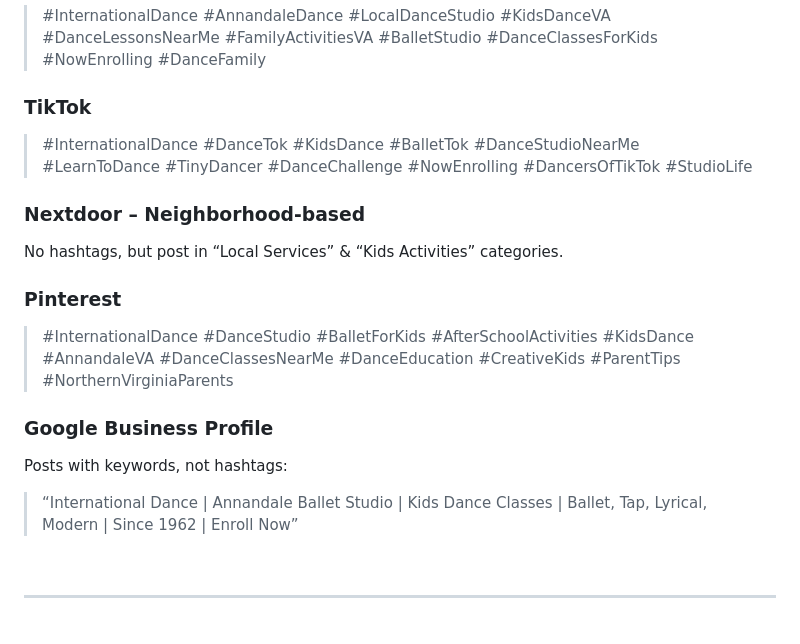
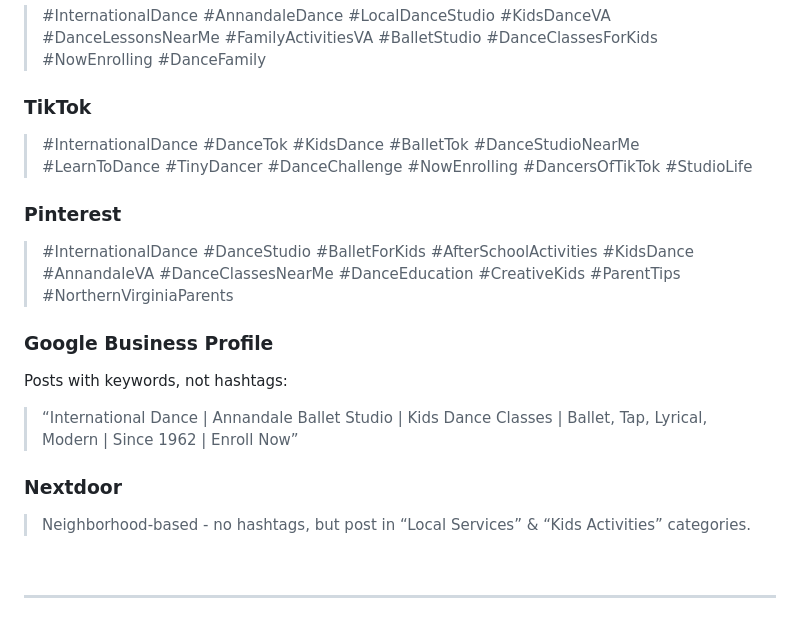
Before and after one commit to international-dance/ID, a Markdown page: STYLEGUIDE.md, the part around the change. GitHub-like rendering.

```diff
--- a/STYLEGUIDE.md
+++ b/STYLEGUIDE.md
@@ -374,9 +374,6 @@ Combining Location + Dance for Reach:
 ### TikTok
 > #InternationalDance #DanceTok #KidsDance #BalletTok #DanceStudioNearMe #LearnToDance #TinyDancer #DanceChallenge #NowEnrolling #DancersOfTikTok #StudioLife
 
-### Nextdoor – Neighborhood-based
-No hashtags, but post in “Local Services” & “Kids Activities” categories.
-
 ### Pinterest
 > #InternationalDance #DanceStudio #BalletForKids #AfterSchoolActivities #KidsDance #AnnandaleVA #DanceClassesNearMe #DanceEducation #CreativeKids #ParentTips #NorthernVirginiaParents
 
@@ -384,6 +381,9 @@ No hashtags, but post in “Local Services” & “Kids Activities” categories
 Posts with keywords, not hashtags:<br>
 > “International Dance | Annandale Ballet Studio | Kids Dance Classes | Ballet, Tap, Lyrical, Modern | Since 1962 | Enroll Now”
 
+### Nextdoor
+> Neighborhood-based - no hashtags, but post in “Local Services” & “Kids Activities” categories.
+
 <br>
 
 ---
```
